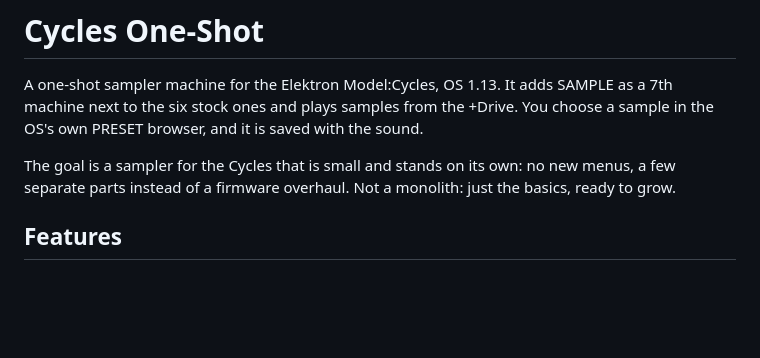
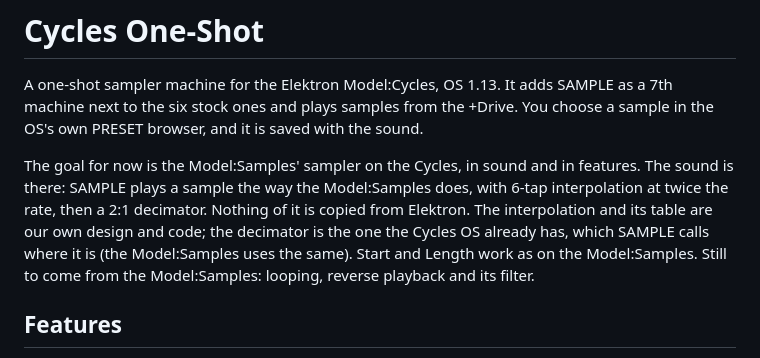
Before and after one commit to durchgemacht/cycles-one-shot, a Markdown page: README.md, the part around the change. GitHub-like rendering; blank space fills up the shorter version.

Commit message:
README: the goal
Co-Authored-By: Claude

```diff
--- a/README.md
+++ b/README.md
@@ -4,8 +4,12 @@ A one-shot sampler machine for the Elektron Model:Cycles, OS 1.13. It adds SAMPL
 next to the six stock ones and plays samples from the +Drive. You choose a sample in the OS's own
 PRESET browser, and it is saved with the sound.
 
-The goal is a sampler for the Cycles that is small and stands on its own: no new menus, a few
-separate parts instead of a firmware overhaul. Not a monolith: just the basics, ready to grow.
+The goal for now is the Model:Samples' sampler on the Cycles, in sound and in features. The sound
+is there: SAMPLE plays a sample the way the Model:Samples does, with 6-tap interpolation at twice
+the rate, then a 2:1 decimator. Nothing of it is copied from Elektron. The interpolation and its
+table are our own design and code; the decimator is the one the Cycles OS already has, which SAMPLE
+calls where it is (the Model:Samples uses the same). Start and Length work as on the
+Model:Samples. Still to come from the Model:Samples: looping, reverse playback and its filter.
 
 ## Features
 
```
